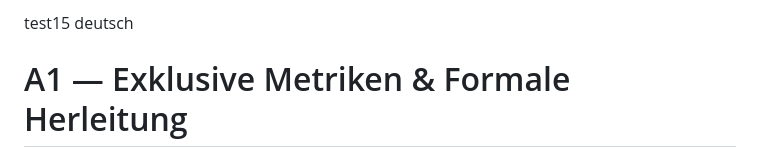
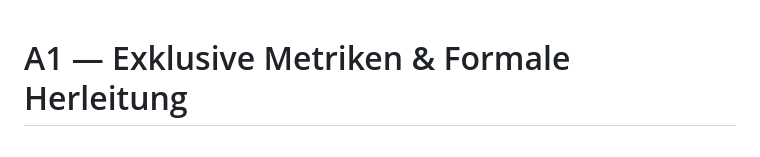
Before and after one commit to antaris82/antaris82.github.io, a Markdown page: Sierpinski Tetraeder_PoC/A1/README.md, the part around the change. Drawn GitHub-style.

```diff
--- a/Sierpinski Tetraeder_PoC/A1/README.md
+++ b/Sierpinski Tetraeder_PoC/A1/README.md
@@ -1,4 +1,3 @@
-test15 deutsch
 # A1 — Exklusive Metriken & Formale Herleitung
 
 > **Pfad:** `Sierpinski Tetraeder_PoC/A1/` • **Owner:** antaris82
```
